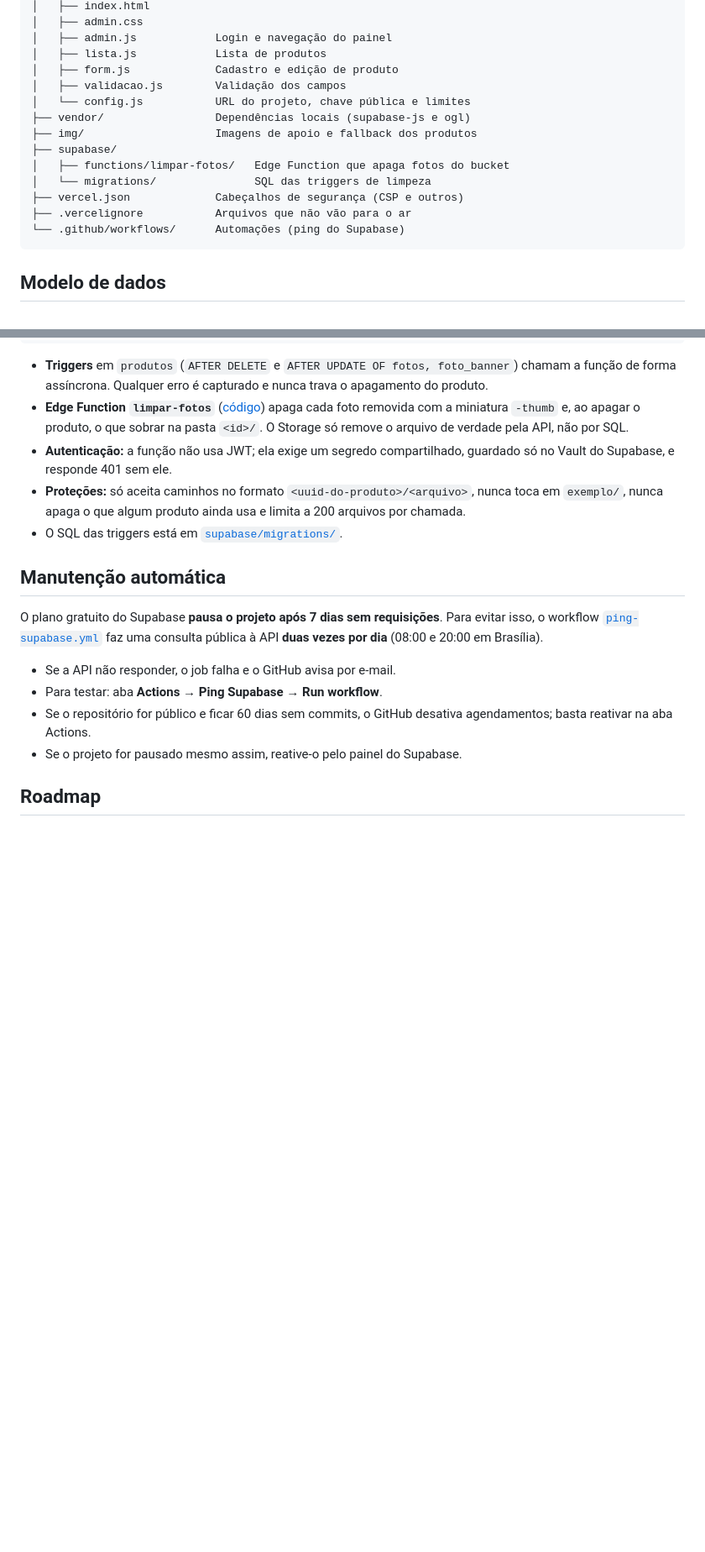
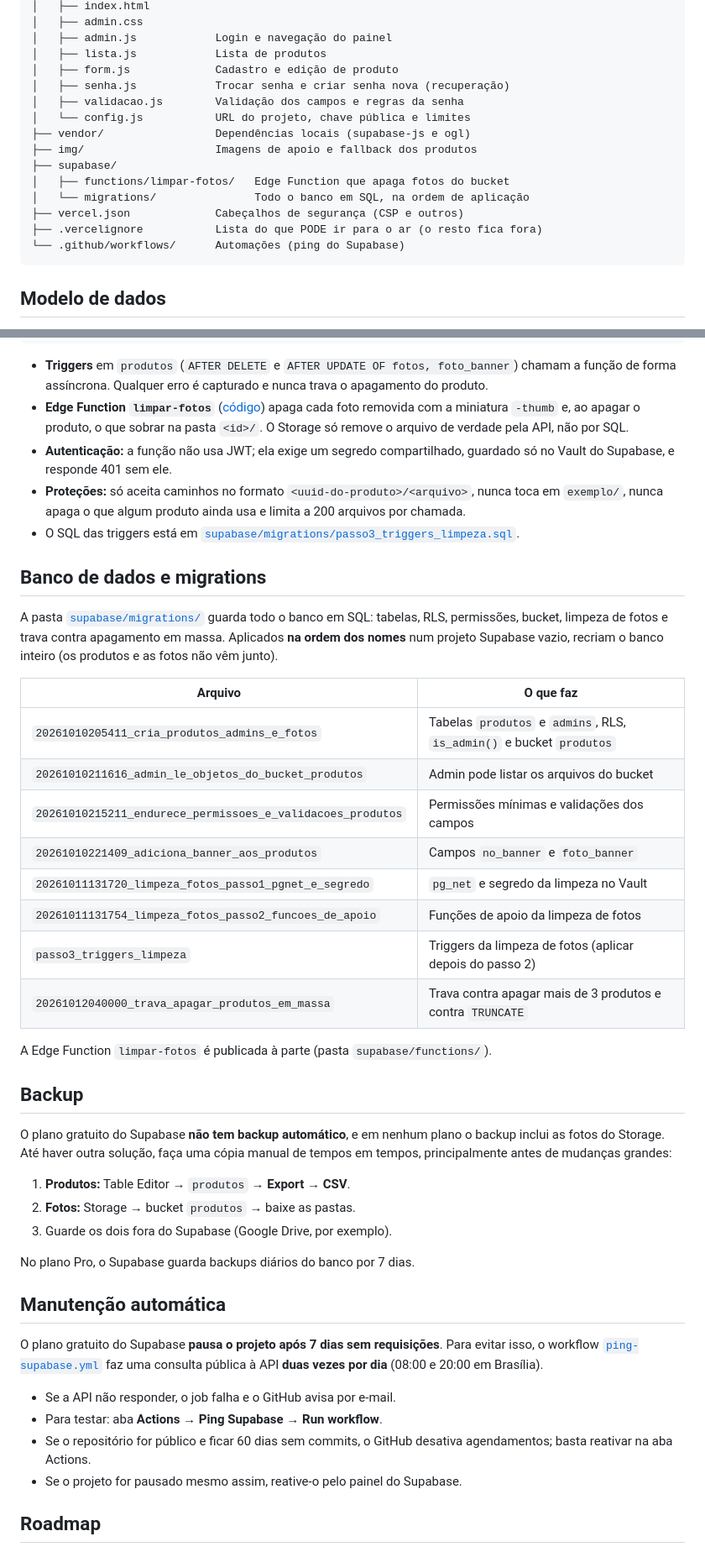
Before and after one commit to viniciuspassosamado-corps07/siteatelieesmeraldas, a Markdown page: README.md, 2 parts joined by grey strips. Shown at 84% size. GitHub-like rendering; blank space fills up the shorter version.

Commit message:
README: senha, trava, migrations, backup e .vercelignore como lista do que publicar
Co-Authored-By: Claude Opus 5.5 <noreply@anthropic.com>

````diff
--- a/README.md
+++ b/README.md
@@ -94,15 +100,16 @@ Navegador (visitante)                         Navegador (dono)
 │   ├── admin.js            Login e navegação do painel
 │   ├── lista.js            Lista de produtos
 │   ├── form.js             Cadastro e edição de produto
-│   ├── validacao.js        Validação dos campos
+│   ├── senha.js            Trocar senha e criar senha nova (recuperação)
+│   ├── validacao.js        Validação dos campos e regras da senha
 │   └── config.js           URL do projeto, chave pública e limites
 ├── vendor/                 Dependências locais (supabase-js e ogl)
 ├── img/                    Imagens de apoio e fallback dos produtos
 ├── supabase/
 │   ├── functions/limpar-fotos/   Edge Function que apaga fotos do bucket
-│   └── migrations/               SQL das triggers de limpeza
+│   └── migrations/               Todo o banco em SQL, na ordem de aplicação
 ├── vercel.json             Cabeçalhos de segurança (CSP e outros)
-├── .vercelignore           Arquivos que não vão para o ar
+├── .vercelignore           Lista do que PODE ir para o ar (o resto fica fora)
 └── .github/workflows/      Automações (ping do Supabase)
 ```
 
@@ -209,7 +230,34 @@ produtos (DELETE / UPDATE de fotos) → trigger → pg_net → Edge Function lim
 - **Edge Function `limpar-fotos`** ([código](supabase/functions/limpar-fotos/index.ts)) apaga cada foto removida com a miniatura `-thumb` e, ao apagar o produto, o que sobrar na pasta `<id>/`. O Storage só remove o arquivo de verdade pela API, não por SQL.
 - **Autenticação:** a função não usa JWT; ela exige um segredo compartilhado, guardado só no Vault do Supabase, e responde 401 sem ele.
 - **Proteções:** só aceita caminhos no formato `<uuid-do-produto>/<arquivo>`, nunca toca em `exemplo/`, nunca apaga o que algum produto ainda usa e limita a 200 arquivos por chamada.
-- O SQL das triggers está em [`supabase/migrations/`](supabase/migrations/passo3_triggers_limpeza.sql).
+- O SQL das triggers está em [`supabase/migrations/passo3_triggers_limpeza.sql`](supabase/migrations/passo3_triggers_limpeza.sql).
+
+## Banco de dados e migrations
+
+A pasta [`supabase/migrations/`](supabase/migrations/) guarda todo o banco em SQL: tabelas, RLS, permissões, bucket, limpeza de fotos e trava contra apagamento em massa. Aplicados **na ordem dos nomes** num projeto Supabase vazio, recriam o banco inteiro (os produtos e as fotos não vêm junto).
+
+| Arquivo | O que faz |
+|---|---|
+| `20261010205411_cria_produtos_admins_e_fotos` | Tabelas `produtos` e `admins`, RLS, `is_admin()` e bucket `produtos` |
+| `20261010211616_admin_le_objetos_do_bucket_produtos` | Admin pode listar os arquivos do bucket |
+| `20261010215211_endurece_permissoes_e_validacoes_produtos` | Permissões mínimas e validações dos campos |
+| `20261010221409_adiciona_banner_aos_produtos` | Campos `no_banner` e `foto_banner` |
+| `20261011131720_limpeza_fotos_passo1_pgnet_e_segredo` | `pg_net` e segredo da limpeza no Vault |
+| `20261011131754_limpeza_fotos_passo2_funcoes_de_apoio` | Funções de apoio da limpeza de fotos |
+| `passo3_triggers_limpeza` | Triggers da limpeza de fotos (aplicar depois do passo 2) |
+| `20261012040000_trava_apagar_produtos_em_massa` | Trava contra apagar mais de 3 produtos e contra `TRUNCATE` |
+
+A Edge Function `limpar-fotos` é publicada à parte (pasta `supabase/functions/`).
+
+## Backup
+
+O plano gratuito do Supabase **não tem backup automático**, e em nenhum plano o backup inclui as fotos do Storage. Até haver outra solução, faça uma cópia manual de tempos em tempos, principalmente antes de mudanças grandes:
+
+1. **Produtos:** Table Editor → `produtos` → **Export → CSV**.
+2. **Fotos:** Storage → bucket `produtos` → baixe as pastas.
+3. Guarde os dois fora do Supabase (Google Drive, por exemplo).
+
+No plano Pro, o Supabase guarda backups diários do banco por 7 dias.
 
 ## Manutenção automática
 
````
Also changed, not shown: other parts of README.md (+26 -4 lines).
